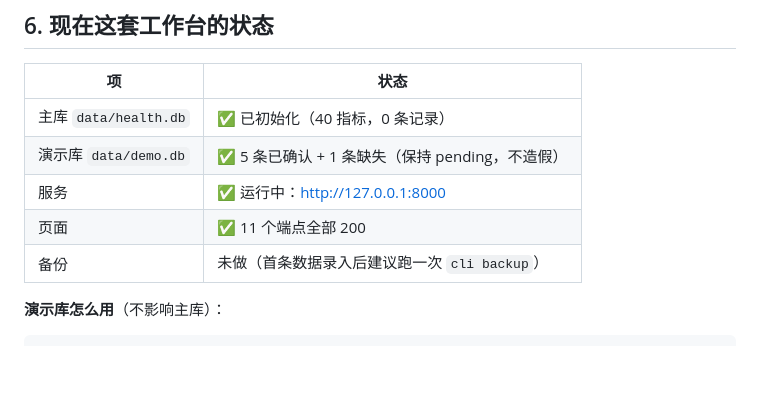
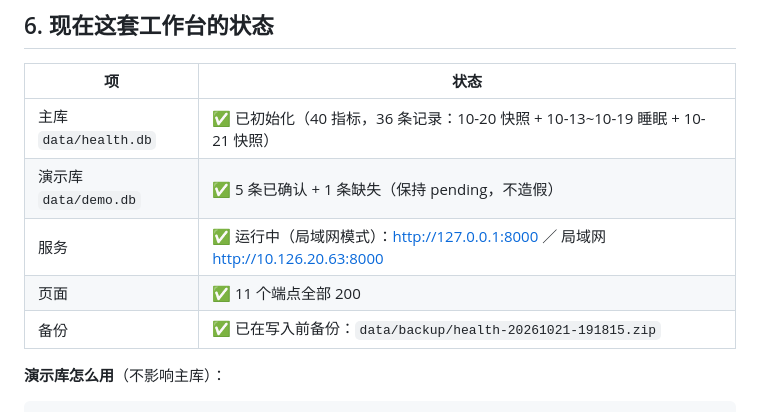
Before and after one commit to l0nol/personal-health-agent, a Markdown page: docs/08-workbench-overview.md, the part around the change. Rendered like a GitHub page; blank space fills up the shorter version.

```diff
--- a/docs/08-workbench-overview.md
+++ b/docs/08-workbench-overview.md
@@ -217,11 +217,11 @@
 
 | 项 | 状态 |
 |---|---|
-| 主库 `data/health.db` | ✅ 已初始化（40 指标，0 条记录） |
+| 主库 `data/health.db` | ✅ 已初始化（40 指标，36 条记录：10-20 快照 + 10-13~10-19 睡眠 + 10-21 快照） |
 | 演示库 `data/demo.db` | ✅ 5 条已确认 + 1 条缺失（保持 pending，不造假） |
-| 服务 | ✅ 运行中：http://127.0.0.1:8000 |
+| 服务 | ✅ 运行中（局域网模式）：http://127.0.0.1:8000 ／ 局域网 http://10.126.20.63:8000 |
 | 页面 | ✅ 11 个端点全部 200 |
-| 备份 | 未做（首条数据录入后建议跑一次 `cli backup`） |
+| 备份 | ✅ 已在写入前备份：`data/backup/health-20261021-191815.zip` |
 
 **演示库怎么用**（不影响主库）：
 
```
Also changed, not shown: TASK_STATUS.md (+12 -0 lines), docs/07-workbench-checklist.md (+2 -2 lines).
